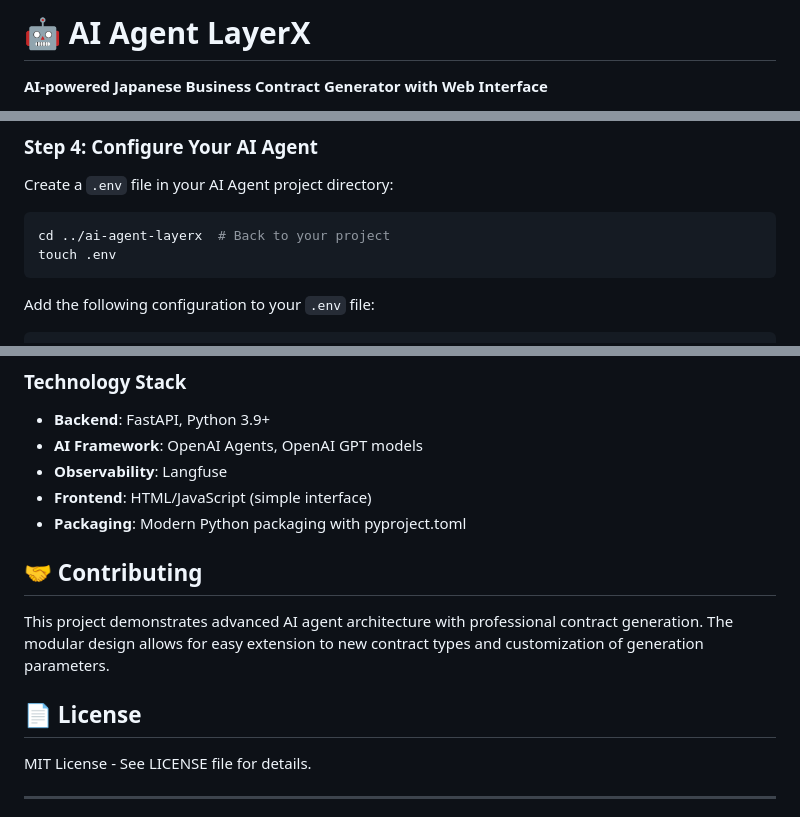
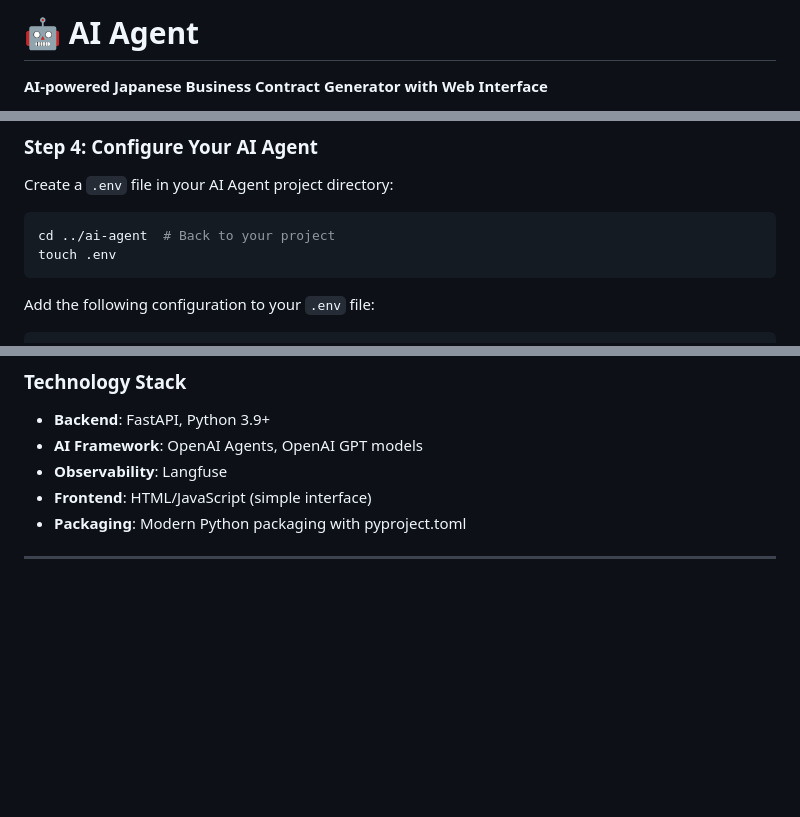
Before and after one commit to dthstw/AI_contract_generator, a Markdown page: README.md, 3 parts joined by grey strips. GitHub-like rendering; blank space fills up the shorter version.

````diff
--- a/README.md
+++ b/README.md
@@ -1,4 +1,4 @@
-# 🤖 AI Agent LayerX
+# 🤖 AI Agent
 
 **AI-powered Japanese Business Contract Generator with Web Interface**
 
@@ -110,7 +110,7 @@ openssl rand -hex 32
 Create a `.env` file in your AI Agent project directory:
 
 ```bash
-cd ../ai-agent-layerx  # Back to your project
+cd ../ai-agent  # Back to your project
 touch .env
 ```
 
@@ -295,13 +295,6 @@ ai-agent-layerx/
 - **Frontend**: HTML/JavaScript (simple interface)
 - **Packaging**: Modern Python packaging with pyproject.toml
 
-## 🤝 Contributing
-
-This project demonstrates advanced AI agent architecture with professional contract generation. The modular design allows for easy extension to new contract types and customization of generation parameters.
-
-## 📄 License
-
-MIT License - See LICENSE file for details.
 
 ---
 
````
Also changed, not shown: other parts of README.md (+3 -3 lines).
